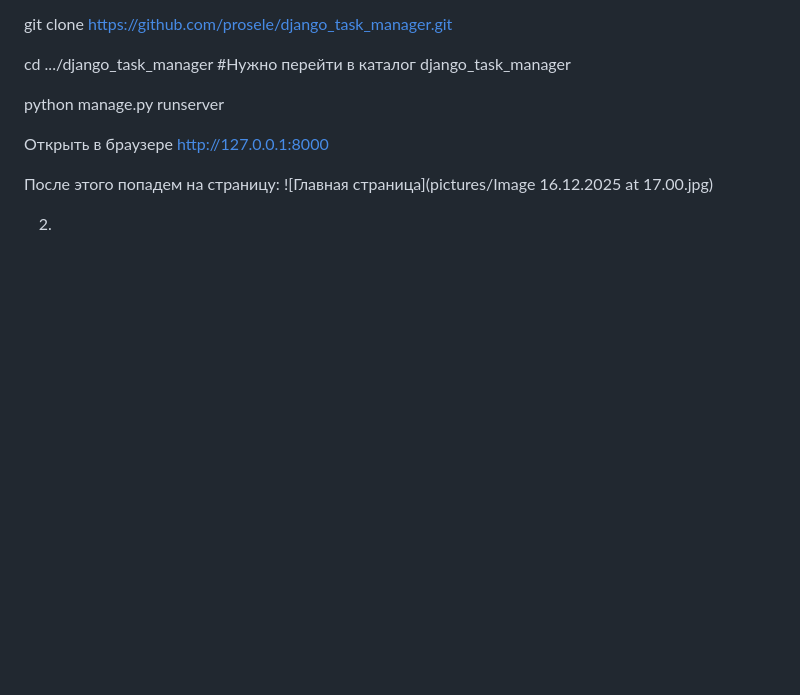
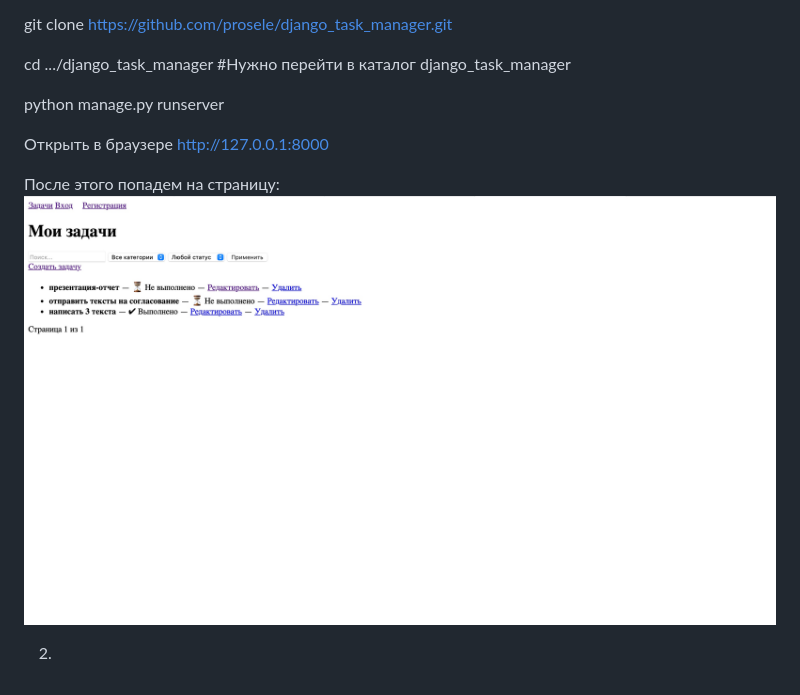
Before and after one commit to prosele/django_task_manager, a Markdown page: README.md, the part around the change. GitHub-like rendering; blank space fills up the shorter version.

Commit message:
Cheking README.s

```diff
--- a/README.md
+++ b/README.md
@@ -10,6 +10,6 @@ python manage.py runserver
 Открыть в браузере http://127.0.0.1:8000
 
 После этого попадем на страницу:
-![Главная страница](pictures/Image 16.12.2025 at 17.00.jpg)
+![Главная страница](pictures/image-2025-12-16-main.jpg)
 
 2.
```
Also changed, not shown: pictures/image-2025-12-16-main.jpg (renamed from pictures/Image 16.12.2025 at 17.00.jpg).
